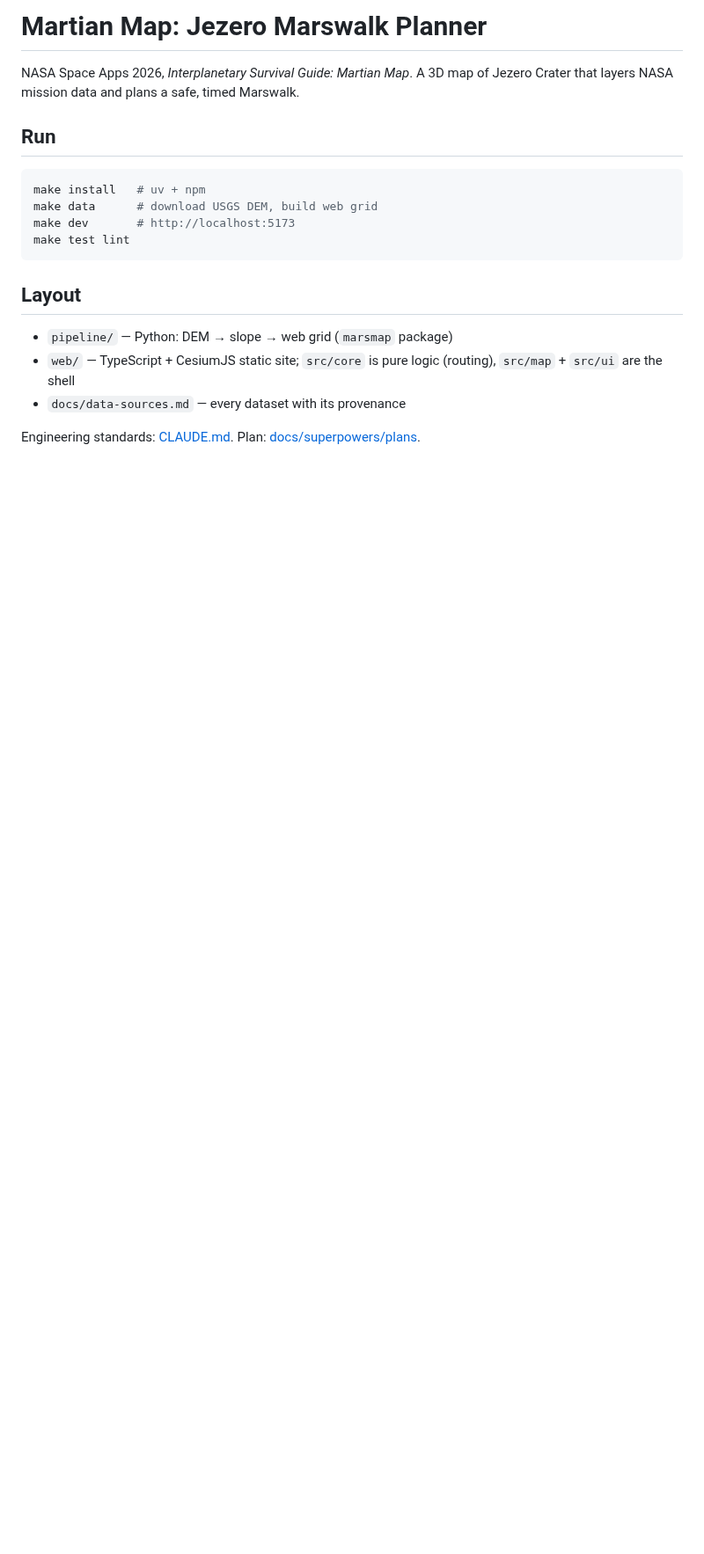
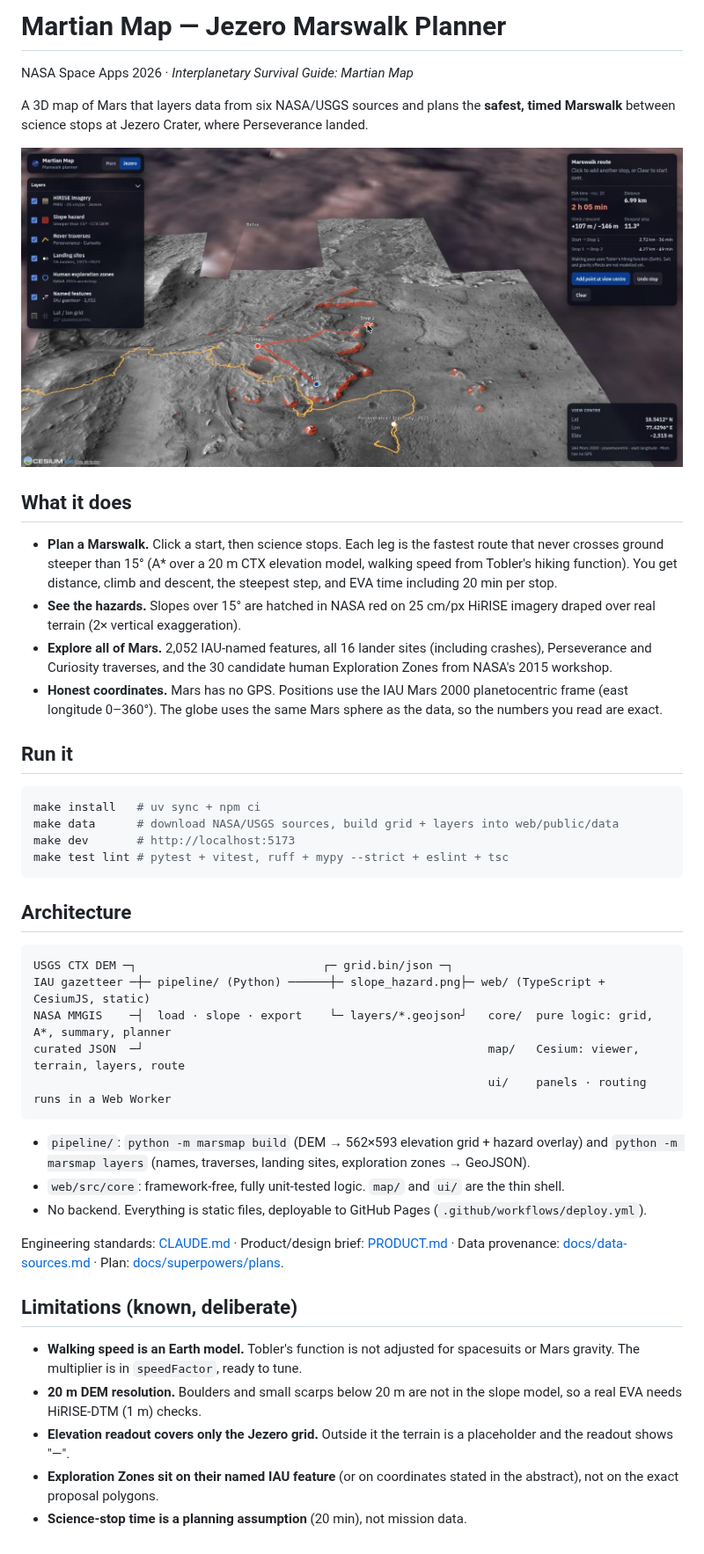
Before and after one commit to AhsanulHoque22/Nasa-Space-Apps-Challenge-2026-Team-Protikriti, a Markdown page: README.md, the part around the change. Shown at 88% size. Rendered like a GitHub page; pictures changed too: docs/screenshot.jpg (added); blank space fills up the shorter version.

Commit message:
docs: README, data sources, demo script; Pages deploy; faster first paint
Planner and readout render as soon as the elevation grid loads (LCP 4.1 s -> 1.76 s on
the production build, CLS 0); GitHub Pages workflow builds data and site.

````diff
--- a/README.md
+++ b/README.md
@@ -1,21 +1,47 @@
-# Martian Map: Jezero Marswalk Planner
+# Martian Map — Jezero Marswalk Planner
 
-NASA Space Apps 2026, *Interplanetary Survival Guide: Martian Map*.
-A 3D map of Jezero Crater that layers NASA mission data and plans a safe, timed Marswalk.
+NASA Space Apps 2026 · *Interplanetary Survival Guide: Martian Map*
 
-## Run
+A 3D map of Mars that layers data from six NASA/USGS sources and plans the **safest, timed Marswalk** between science stops at Jezero Crater, where Perseverance landed.
+
+![Martian Map: a three-stop Marswalk across the Jezero delta, with slope hazards, Perseverance's traverse and the mission panel](docs/screenshot.jpg)
+
+## What it does
+
+- **Plan a Marswalk.** Click a start, then science stops. Each leg is the fastest route that never crosses ground steeper than 15° (A* over a 20 m CTX elevation model, walking speed from Tobler's hiking function). You get distance, climb and descent, the steepest step, and EVA time including 20 min per stop.
+- **See the hazards.** Slopes over 15° are hatched in NASA red on 25 cm/px HiRISE imagery draped over real terrain (2× vertical exaggeration).
+- **Explore all of Mars.** 2,052 IAU-named features, all 16 lander sites (including crashes), Perseverance and Curiosity traverses, and the 30 candidate human Exploration Zones from NASA's 2015 workshop.
+- **Honest coordinates.** Mars has no GPS. Positions use the IAU Mars 2000 planetocentric frame (east longitude 0–360°). The globe uses the same Mars sphere as the data, so the numbers you read are exact.
+
+## Run it
 
 ```bash
-make install   # uv + npm
-make data      # download USGS DEM, build web grid
+make install   # uv sync + npm ci
+make data      # download NASA/USGS sources, build grid + layers into web/public/data
 make dev       # http://localhost:5173
-make test lint
+make test lint # pytest + vitest, ruff + mypy --strict + eslint + tsc
 ```
 
-## Layout
+## Architecture
 
-- `pipeline/` — Python: DEM → slope → web grid (`marsmap` package)
-- `web/` — TypeScript + CesiumJS static site; `src/core` is pure logic (routing), `src/map` + `src/ui` are the shell
-- `docs/data-sources.md` — every dataset with its provenance
+```
+USGS CTX DEM ─┐                           ┌─ grid.bin/json ─┐
+IAU gazetteer ─┼─ pipeline/ (Python) ──────┼─ slope_hazard.png├─ web/ (TypeScript + CesiumJS, static)
+NASA MMGIS    ─┤  load · slope · export    └─ layers/*.geojson┘   core/  pure logic: grid, A*, summary, planner
+curated JSON  ─┘                                                  map/   Cesium: viewer, terrain, layers, route
+                                                                  ui/    panels · routing runs in a Web Worker
+```
 
-Engineering standards: [CLAUDE.md](CLAUDE.md). Plan: [docs/superpowers/plans](docs/superpowers/plans).
+- `pipeline/`: `python -m marsmap build` (DEM → 562×593 elevation grid + hazard overlay) and `python -m marsmap layers` (names, traverses, landing sites, exploration zones → GeoJSON).
+- `web/src/core`: framework-free, fully unit-tested logic. `map/` and `ui/` are the thin shell.
+- No backend. Everything is static files, deployable to GitHub Pages (`.github/workflows/deploy.yml`).
+
+Engineering standards: [CLAUDE.md](CLAUDE.md) · Product/design brief: [PRODUCT.md](PRODUCT.md) · Data provenance: [docs/data-sources.md](docs/data-sources.md) · Plan: [docs/superpowers/plans](docs/superpowers/plans).
+
+## Limitations (known, deliberate)
+
+- **Walking speed is an Earth model.** Tobler's function is not adjusted for spacesuits or Mars gravity. The multiplier is in `speedFactor`, ready to tune.
+- **20 m DEM resolution.** Boulders and small scarps below 20 m are not in the slope model, so a real EVA needs HiRISE-DTM (1 m) checks.
+- **Elevation readout covers only the Jezero grid.** Outside it the terrain is a placeholder and the readout shows "—".
+- **Exploration Zones sit on their named IAU feature** (or on coordinates stated in the abstract), not on the exact proposal polygons.
+- **Science-stop time is a planning assumption** (20 min), not mission data.
````
Also changed, not shown: docs/demo-script.md (added, +12 -0 lines), 2 other files.
